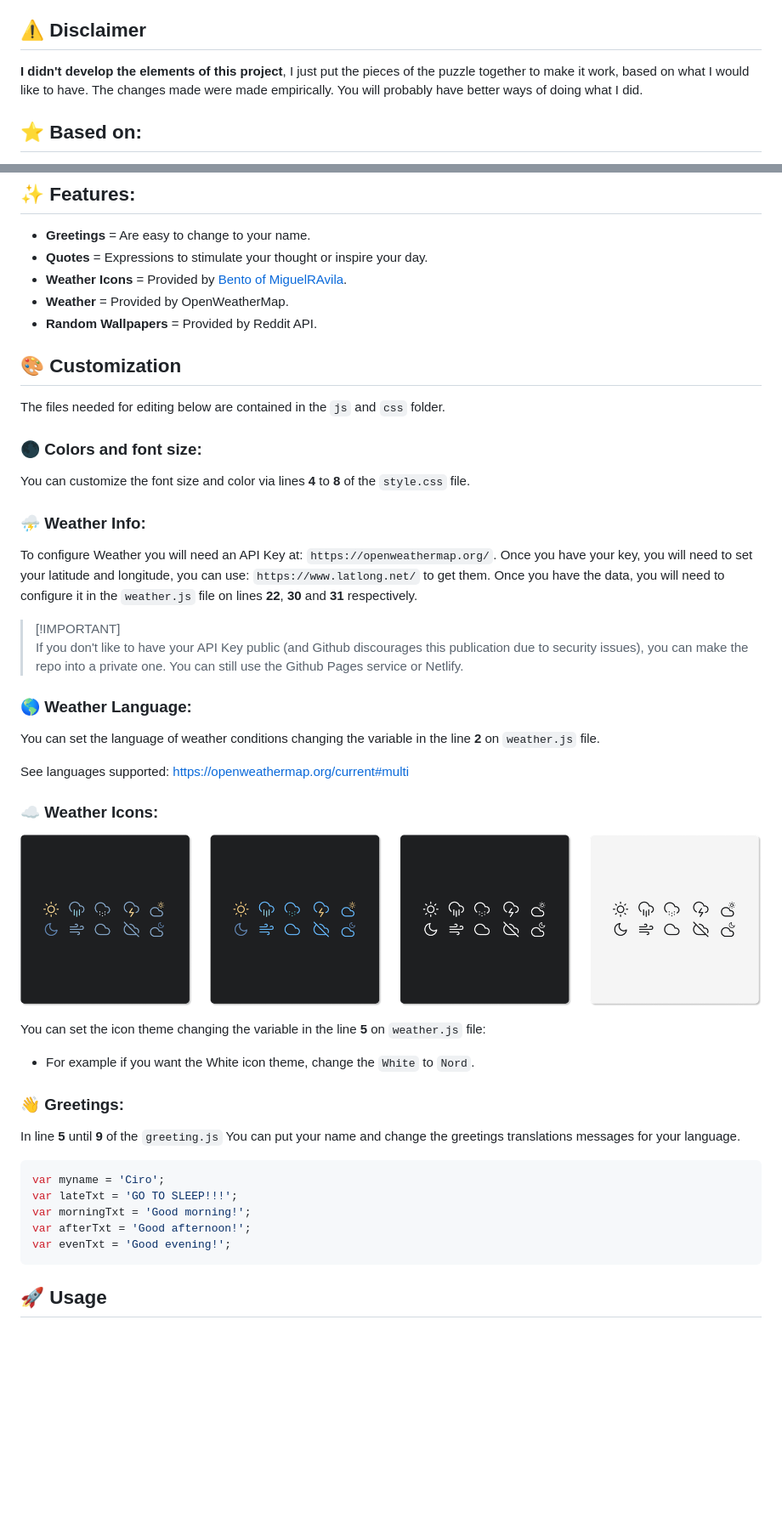
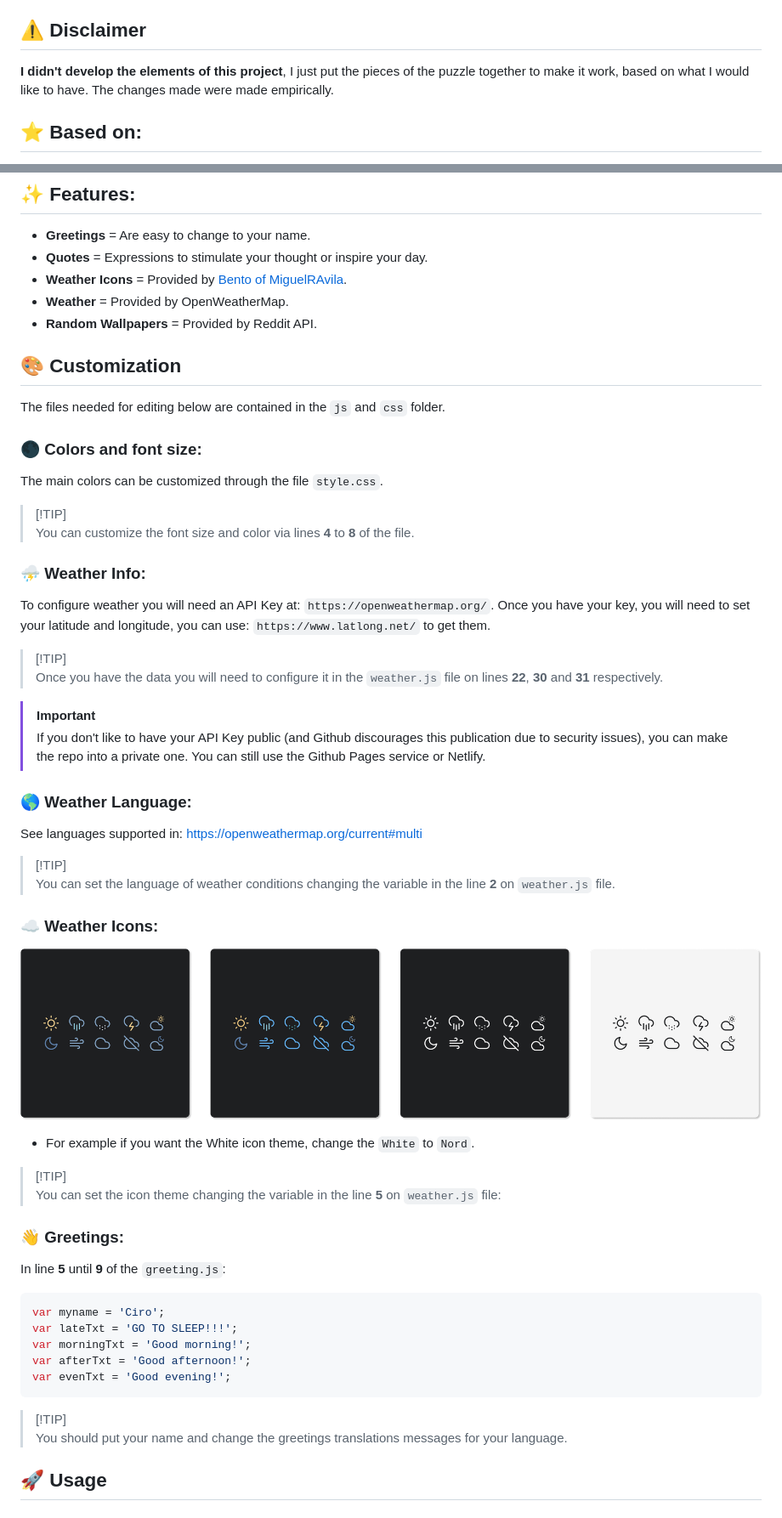
Before and after one commit to ciro-mota/Personal-Startpage, a Markdown page: README.md, 2 parts joined by grey strips. Shown at 85% size. GitHub-like rendering; blank space fills up the shorter version.

Commit message:
docs: Small format fixes

````diff
--- a/README.md
+++ b/README.md
@@ -10,7 +9,7 @@
 
 ## ⚠️ Disclaimer
 
-**I didn't develop the elements of this project**, I just put the pieces of the puzzle together to make it work, based on what I would like to have. The changes made were made empirically. You will probably have better ways of doing what I did.
+**I didn't develop the elements of this project**, I just put the pieces of the puzzle together to make it work, based on what I would like to have. The changes made were made empirically.
 
 ## ⭐ Based on:
 
@@ -28,36 +27,47 @@
 - **Weather Icons** = Provided by [Bento of MiguelRAvila](https://github.com/MiguelRAvila/Bento).
 - **Weather** = Provided by OpenWeatherMap.
 - **Random Wallpapers** = Provided by Reddit API.
+
 ## 🎨 Customization
 
 The files needed for editing below are contained in the `js` and `css` folder.
 
 ### 🌑 Colors and font size:
 
-You can customize the font size and color via lines **4** to **8** of the `style.css` file.
+The main colors can be customized through the file `style.css`.
+
+> [!TIP]\
+>You can customize the font size and color via lines **4** to **8** of the file.
+
 ### ⛈️ Weather Info:
 
-To configure Weather you will need an API Key at: `https://openweathermap.org/`. Once you have your key, you will need to set your latitude and longitude, you can use: `https://www.latlong.net/` to get them. Once you have the data, you will need to configure it in the `weather.js` file on lines **22**, **30** and **31** respectively.
+To configure weather you will need an API Key at: `https://openweathermap.org/`. Once you have your key, you will need to set your latitude and longitude, you can use: `https://www.latlong.net/` to get them.
 
-> [!IMPORTANT]\
+> [!TIP]\
+>Once you have the data you will need to configure it in the `weather.js` file on lines **22**, **30** and **31** respectively.
+
+> [!IMPORTANT]
 > If you don't like to have your API Key public (and Github discourages this publication due to security issues), you can make the repo into a private one. You can still use the Github Pages service or Netlify.
 
 ### 🌎 Weather Language:
 
-You can set the language of weather conditions changing the variable in the line **2** on `weather.js` file.
+See languages supported in: https://openweathermap.org/current#multi
 
-See languages supported: https://openweathermap.org/current#multi
+> [!TIP]\
+>You can set the language of weather conditions changing the variable in the line **2** on `weather.js` file.
+
 ### ☁️ Weather Icons:
 
 ![](assets/previewico.png)
 
-You can set the icon theme changing the variable in the line **5** on `weather.js` file:
+- For example if you want the White icon theme, change the `White` to `Nord`.
 
-- For example if you want the White icon theme, change the `White` to `Nord`.
+> [!TIP]\
+>You can set the icon theme changing the variable in the line **5** on `weather.js` file:
 
 ### 👋 Greetings:
 
-In line **5** until **9** of the `greeting.js` You can put your name and change the greetings translations messages for your language.
+In line **5** until **9** of the `greeting.js`:
 
 ```js
 var myname = 'Ciro';
@@ -66,6 +76,10 @@ var morningTxt = 'Good morning!';
 var afterTxt = 'Good afternoon!';
 var evenTxt = 'Good evening!';
 ```
+
+> [!TIP]\
+>You should put your name and change the greetings translations messages for your language.
+
 ## 🚀 Usage
 
 ### 🏡 As Home Page:
````
Also changed, not shown: other parts of README.md (+1 -2 lines).
